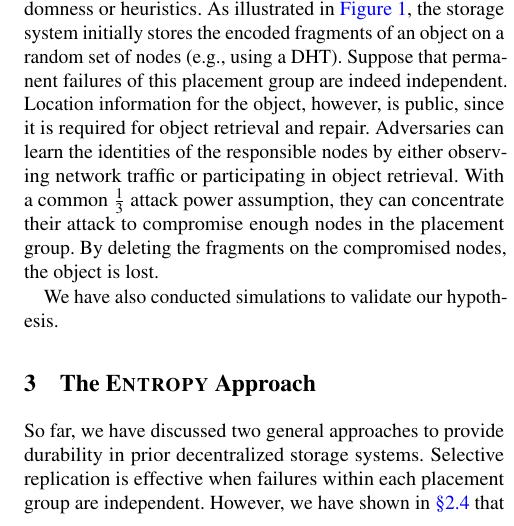
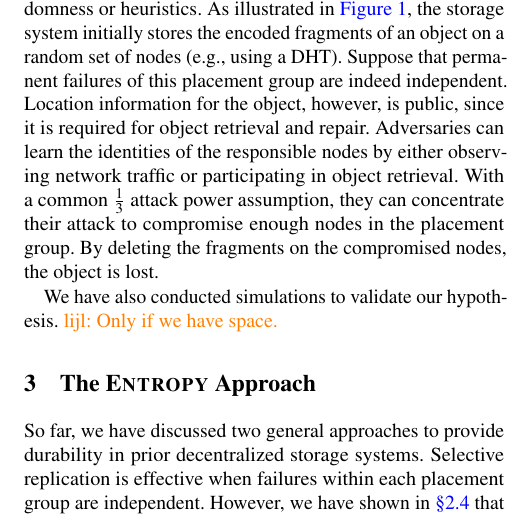
Before and after one commit to sgdxbc/dddht-paper, a LaTeX document (paper.tex, which reads sections/background.tex): part of one column of page 4 of 18, cut so that both start at the same text. Compiled offline with pdfLaTeX; a LaTeX package or settings file that is missing is left out.

Commit message:
background: simulation only if has space

```diff
--- a/sections/background.tex
+++ b/sections/background.tex
@@ -160,4 +160,5 @@ By deleting the fragments on the compromised nodes, the object is lost.
 
 \ifspace
 We have also conducted simulations to validate our hypothesis.
+\lijl{Only if we have space.}
 \fi
```
